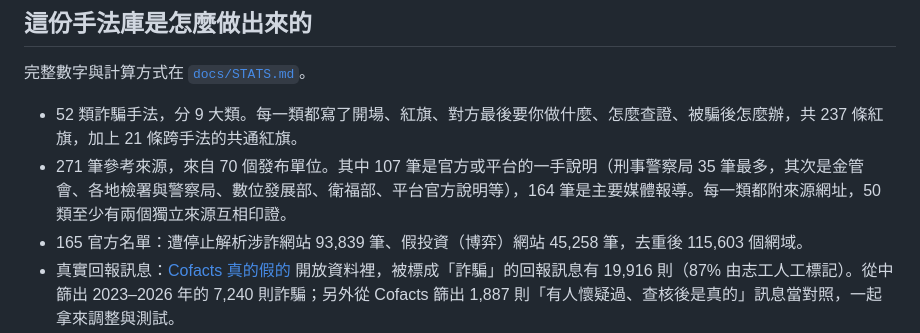
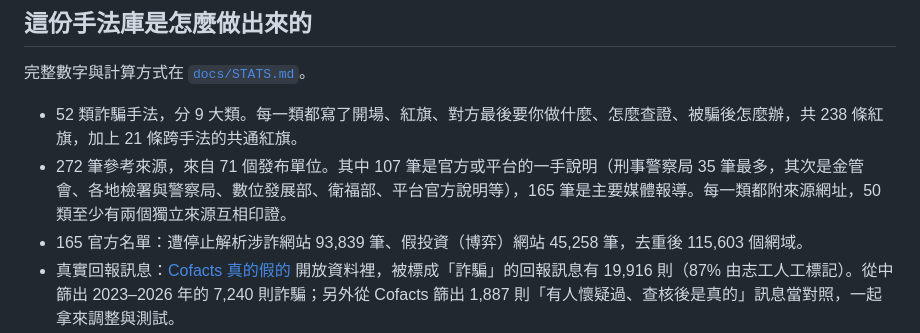
Before and after one commit to tw-scam-radar/tw-scam-radar, a Markdown page: README.md, the part around the change. Drawn GitHub-style.

Commit message:
更新 2026-10-23

```diff
--- a/README.md
+++ b/README.md
@@ -38,8 +38,8 @@
 
 完整數字與計算方式在 [`docs/STATS.md`](docs/STATS.md)。
 
-- 52 類詐騙手法，分 9 大類。每一類都寫了開場、紅旗、對方最後要你做什麼、怎麼查證、被騙後怎麼辦，共 237 條紅旗，加上 21 條跨手法的共通紅旗。
-- 271 筆參考來源，來自 70 個發布單位。其中 107 筆是官方或平台的一手說明（刑事警察局 35 筆最多，其次是金管會、各地檢署與警察局、數位發展部、衛福部、平台官方說明等），164 筆是主要媒體報導。每一類都附來源網址，50 類至少有兩個獨立來源互相印證。
+- 52 類詐騙手法，分 9 大類。每一類都寫了開場、紅旗、對方最後要你做什麼、怎麼查證、被騙後怎麼辦，共 238 條紅旗，加上 21 條跨手法的共通紅旗。
+- 272 筆參考來源，來自 71 個發布單位。其中 107 筆是官方或平台的一手說明（刑事警察局 35 筆最多，其次是金管會、各地檢署與警察局、數位發展部、衛福部、平台官方說明等），165 筆是主要媒體報導。每一類都附來源網址，50 類至少有兩個獨立來源互相印證。
 - 165 官方名單：遭停止解析涉詐網站 93,839 筆、假投資（博弈）網站 45,258 筆，去重後 115,603 個網域。
 - 真實回報訊息：[Cofacts 真的假的](https://cofacts.tw) 開放資料裡，被標成「詐騙」的回報訊息有 19,916 則（87% 由志工人工標記）。從中篩出 2023–2026 年的 7,240 則詐騙；另外從 Cofacts 篩出 1,887 則「有人懷疑過、查核後是真的」訊息當對照，一起拿來調整與測試。
 - 民眾怎麼描述被騙：掃過 PTT、YouTube 留言、Dcard、Threads 等約 44 萬筆文字，找出 4,195 筆跟詐騙有關的內容，其中 596 筆能對應到特定手法。
```
